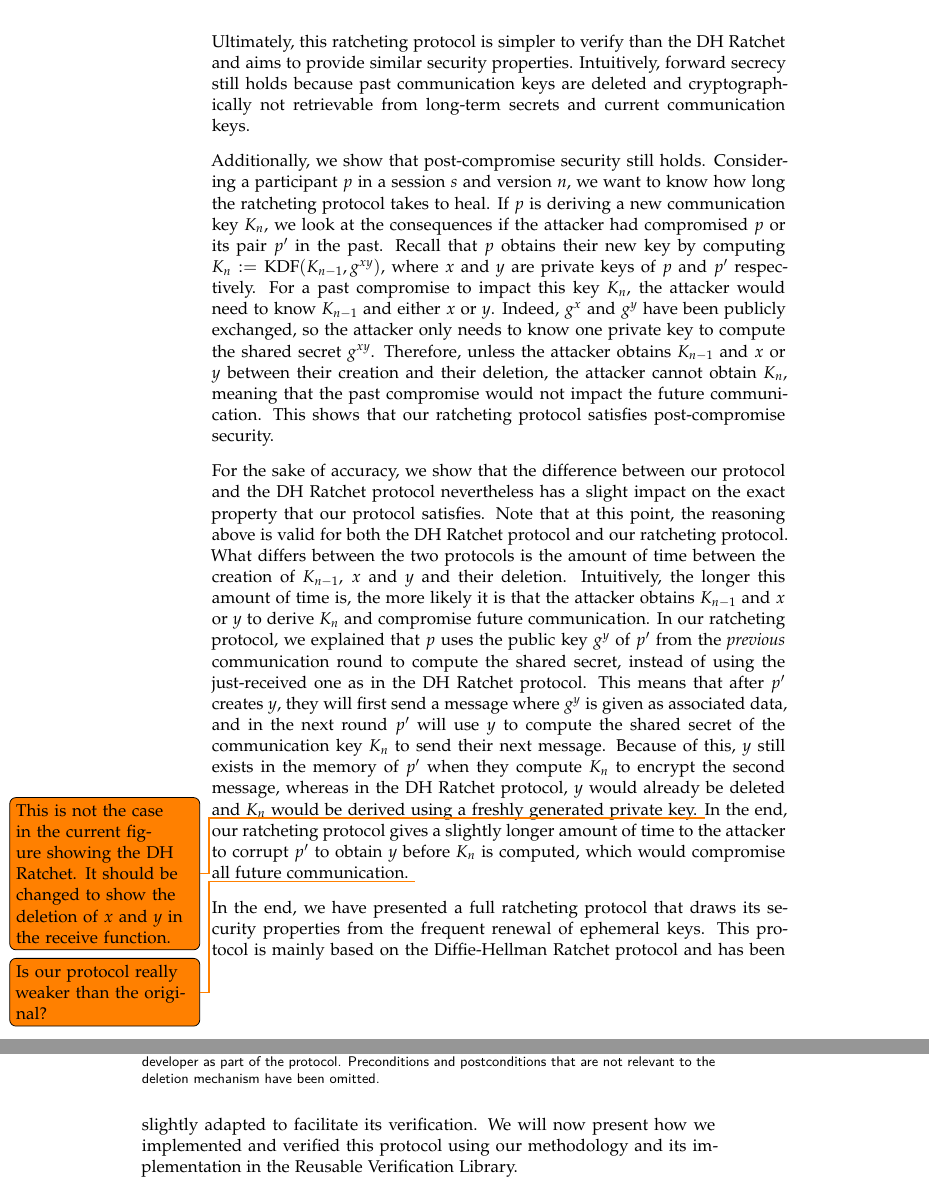
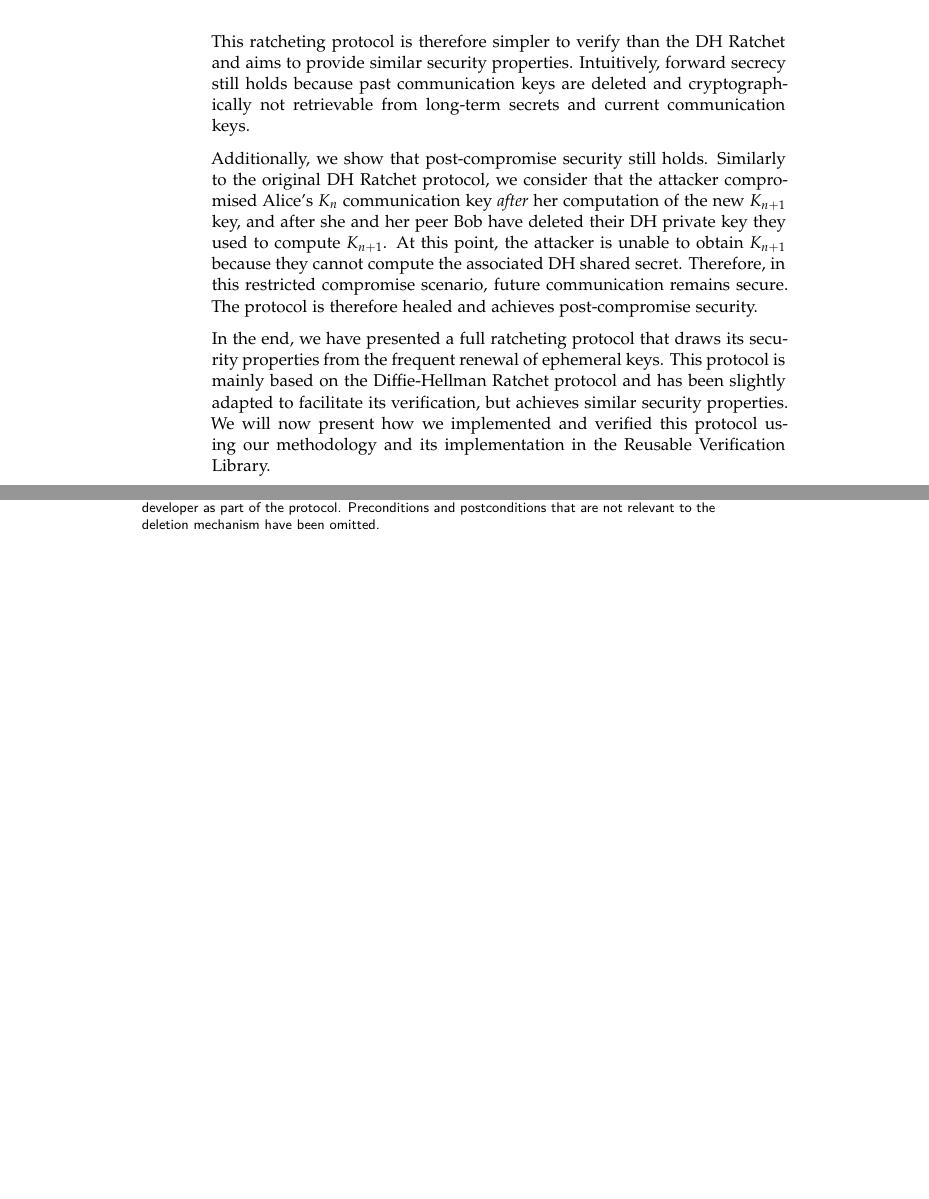
Before and after one commit to hugoqnc/Secure-Deletion, a LaTeX thesis (report/thesis.tex, which reads report/4_casestudy.tex): two parts of pages 50 and 51 of 64, joined at a grey line, cut so that both start at the same text, the shorter picture padded with empty space. Compiled offline with XeLaTeX.

Commit message:
remaining work

```diff
--- a/report/4_casestudy.tex
+++ b/report/4_casestudy.tex
@@ -105,27 +105,33 @@ Then, $g^{x_1}$ is used just after by the responder to compute the next shared s
 The same observations can be made upon reception of the second message by the initiator, and all subsequent messages.
 \todo{Depending on how precise the final Figure \ref{fig:dh-ratchet-modified} is, I may need to explain the difference between the first message and the others: we do not delete the unversioned key $K_0$}
 
-Ultimately, this ratcheting protocol is simpler to verify than the DH Ratchet and aims to provide similar security properties.
+This ratcheting protocol is therefore simpler to verify than the DH Ratchet and aims to provide similar security properties.
 Intuitively, forward secrecy still holds because past communication keys are deleted and cryptographically not retrievable from long-term secrets and current communication keys.
 
 Additionally, we show that post-compromise security still holds.
-Considering a participant $p$ in a session $s$ and version $n$, we want to know how long the ratcheting protocol takes to heal.
-If $p$ is deriving a new communication key $K_n$, we look at the consequences if the attacker had compromised $p$ or its pair $p'$ in the past.
-Recall that $p$ obtains their new key by computing $K_n := \text{KDF}(K_{n-1}, g^{xy})$, where $x$ and $y$ are private keys of $p$ and $p'$ respectively.
-For a past compromise to impact this key $K_n$, the attacker would need to know $K_{n-1}$ and either $x$ or $y$. Indeed, $g^x$ and $g^y$ have been publicly exchanged, so the attacker only needs to know one private key to compute the shared secret $g^{xy}$.
-Therefore, unless the attacker obtains $K_{n-1}$ and $x$ or $y$ between their creation and their deletion, the attacker cannot obtain $K_n$, meaning that the past compromise would not impact the future communication.
-This shows that our ratcheting protocol satisfies post-compromise security.
+Similarly to the original DH Ratchet protocol, we consider that the attacker compromised Alice's $K_n$ communication key \emph{after} her computation of the new $K_{n+1}$ key, and after she and her peer Bob have deleted their DH private key they used to compute $K_{n+1}$.
+At this point, the attacker is unable to obtain $K_{n+1}$ because they cannot compute the associated DH shared secret.
+Therefore, in this restricted compromise scenario, future communication remains secure.
+The protocol is therefore healed and achieves post-compromise security.
 
-For the sake of accuracy, we show that the difference between our protocol and the DH Ratchet protocol nevertheless has a slight impact on the exact property that our protocol satisfies.
-Note that at this point, the reasoning above is valid for both the DH Ratchet protocol and our ratcheting protocol.
-What differs between the two protocols is the amount of time between the creation of $K_{n-1}$, $x$ and $y$ and their deletion.
-Intuitively, the longer this amount of time is, the more likely it is that the attacker obtains $K_{n-1}$ and $x$ or $y$ to derive $K_n$ and compromise future communication.
-In our ratcheting protocol, we explained that $p$ uses the public key $g^y$ of $p'$ from the \emph{previous} communication round to compute the shared secret, instead of using the just-received one as in the DH Ratchet protocol.
-This means that after $p'$ creates $y$, they will first send a message where $g^y$ is given as associated data, and in the next round $p'$ will use $y$ to compute the shared secret of the communication key $K_n$ to send their next message.
-Because of this, $y$ still exists in the memory of $p'$ when they compute $K_n$ to encrypt the second message, whereas in the DH Ratchet protocol, $y$ would already be deleted and $K_n$ would be derived using a freshly generated private key.
-\todo{This is not the case in the current figure showing the DH Ratchet. It should be changed to show the deletion of $x$ and $y$ in the receive function.}
-In the end, our ratcheting protocol gives a slightly longer amount of time to the attacker to corrupt $p'$ to obtain $y$ before $K_n$ is computed, which would compromise all future communication.
-\todo{Is our protocol really weaker than the original?}
+% Additionally, we show that post-compromise security still holds.
+% Considering a participant $p$ in a session $s$ and version $n$, we want to know how long the ratcheting protocol takes to heal.
+% If $p$ is deriving a new communication key $K_n$, we look at the consequences if the attacker had compromised $p$ or its peer $p'$ in the past.
+% Recall that $p$ obtains their new key by computing $K_n := \text{KDF}(K_{n-1}, g^{xy})$, where $x$ and $y$ are private keys of $p$ and $p'$ respectively.
+% For a past compromise to impact this key $K_n$, the attacker would need to know $K_{n-1}$ and either $x$ or $y$. Indeed, $g^x$ and $g^y$ have been publicly exchanged, so the attacker only needs to know one private key to compute the shared secret $g^{xy}$.
+% Therefore, unless the attacker obtains $K_{n-1}$ and $x$ or $y$ between their creation and their deletion, the attacker cannot obtain $K_n$, meaning that the past compromise would not impact the future communication.
+% This shows that our ratcheting protocol satisfies post-compromise security.
+
+% For the sake of accuracy, we show that the difference between our protocol and the DH Ratchet protocol nevertheless has a slight impact on the exact property that our protocol satisfies.
+% Note that at this point, the reasoning above is valid for both the DH Ratchet protocol and our ratcheting protocol.
+% What differs between the two protocols is the amount of time between the creation of $K_{n-1}$, $x$ and $y$ and their deletion.
+% Intuitively, the longer this amount of time is, the more likely it is that the attacker obtains $K_{n-1}$ and $x$ or $y$ to derive $K_n$ and compromise future communication.
+% In our ratcheting protocol, we explained that $p$ uses the public key $g^y$ of $p'$ from the \emph{previous} communication round to compute the shared secret, instead of using the just-received one as in the DH Ratchet protocol.
+% This means that after $p'$ creates $y$, they will first send a message where $g^y$ is given as associated data, and in the next round $p'$ will use $y$ to compute the shared secret of the communication key $K_n$ to send their next message.
+% Because of this, $y$ still exists in the memory of $p'$ when they compute $K_n$ to encrypt the second message, whereas in the DH Ratchet protocol, $y$ would already be deleted and $K_n$ would be derived using a freshly generated private key.
+% \todo{This is not the case in the current figure showing the DH Ratchet. It should be changed to show the deletion of $x$ and $y$ in the receive function.}
+% In the end, our ratcheting protocol gives a slightly longer amount of time to the attacker to corrupt $p'$ to obtain $y$ before $K_n$ is computed, which would compromise all future communication.
+% \todo{Is our protocol really weaker than the original?}
 % Our ratcheting protocol therefore verifies post-compromise security with a marginally weaker security property than the DH Ratchet protocol.
 
 % Recall that post-compromise security \emph{via state} considers that some secret data remains known only by the participants after a compromise.
@@ -138,7 +144,7 @@ In the end, our ratcheting protocol gives a slightly longer amount of time to th
 % At this point, the attacker cannot obtain $K_{n+2}$ because they cannot have access to the new Diffie-Hellman shared secret.
 % The protocol is therefore healed and achieves post-compromise security.
 
-In the end, we have presented a full ratcheting protocol that draws its security properties from the frequent renewal of ephemeral keys. This protocol is mainly based on the Diffie-Hellman Ratchet protocol and has been slightly adapted to facilitate its verification.
+In the end, we have presented a full ratcheting protocol that draws its security properties from the frequent renewal of ephemeral keys. This protocol is mainly based on the Diffie-Hellman Ratchet protocol and has been slightly adapted to facilitate its verification, but achieves similar security properties.
 We will now present how we implemented and verified this protocol using our methodology and its implementation in the Reusable Verification Library.
 
 \section{Implementation and verification}
```
Also changed, not shown: report/3_design.tex (+2 -2 lines), report/4_casestudy.tex (20 more changed lines).
